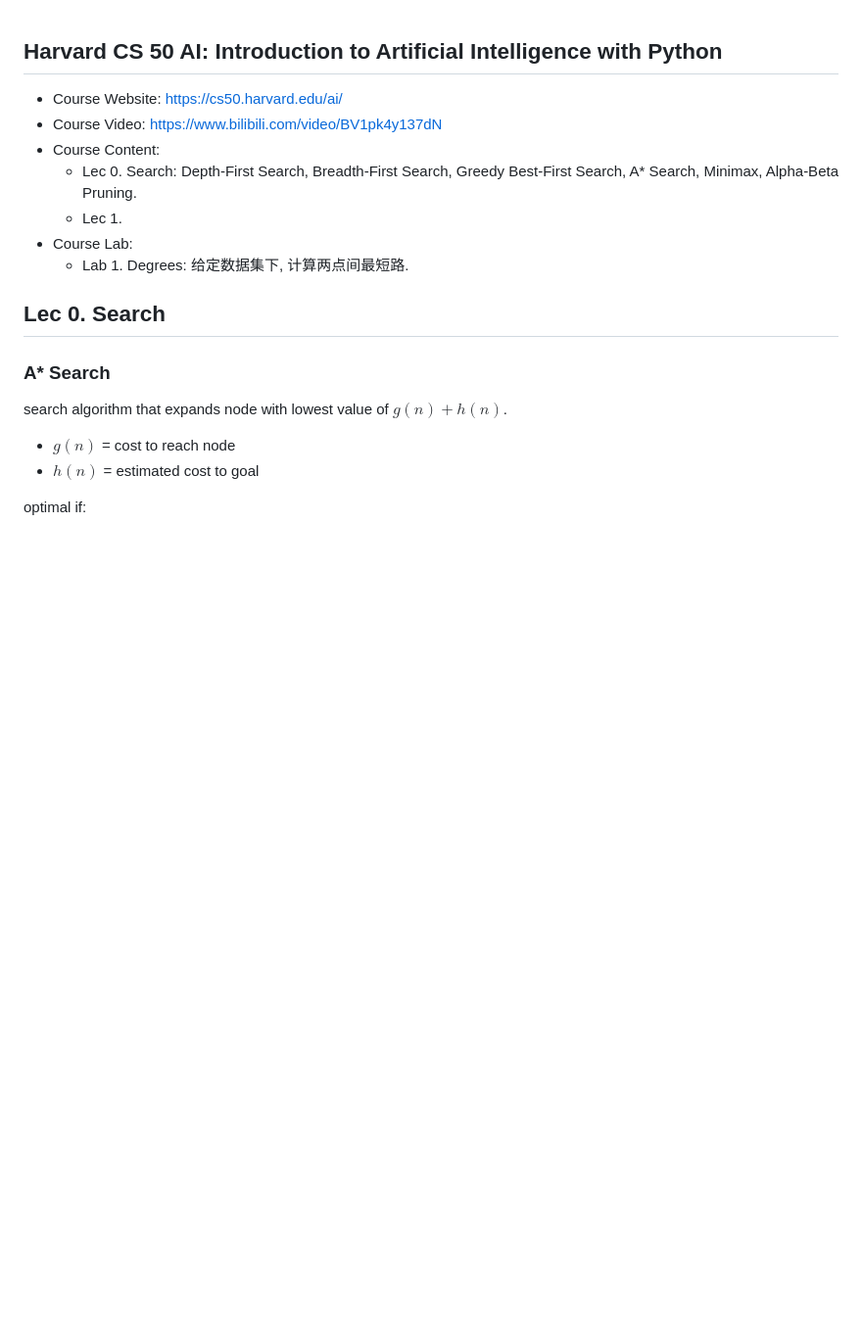
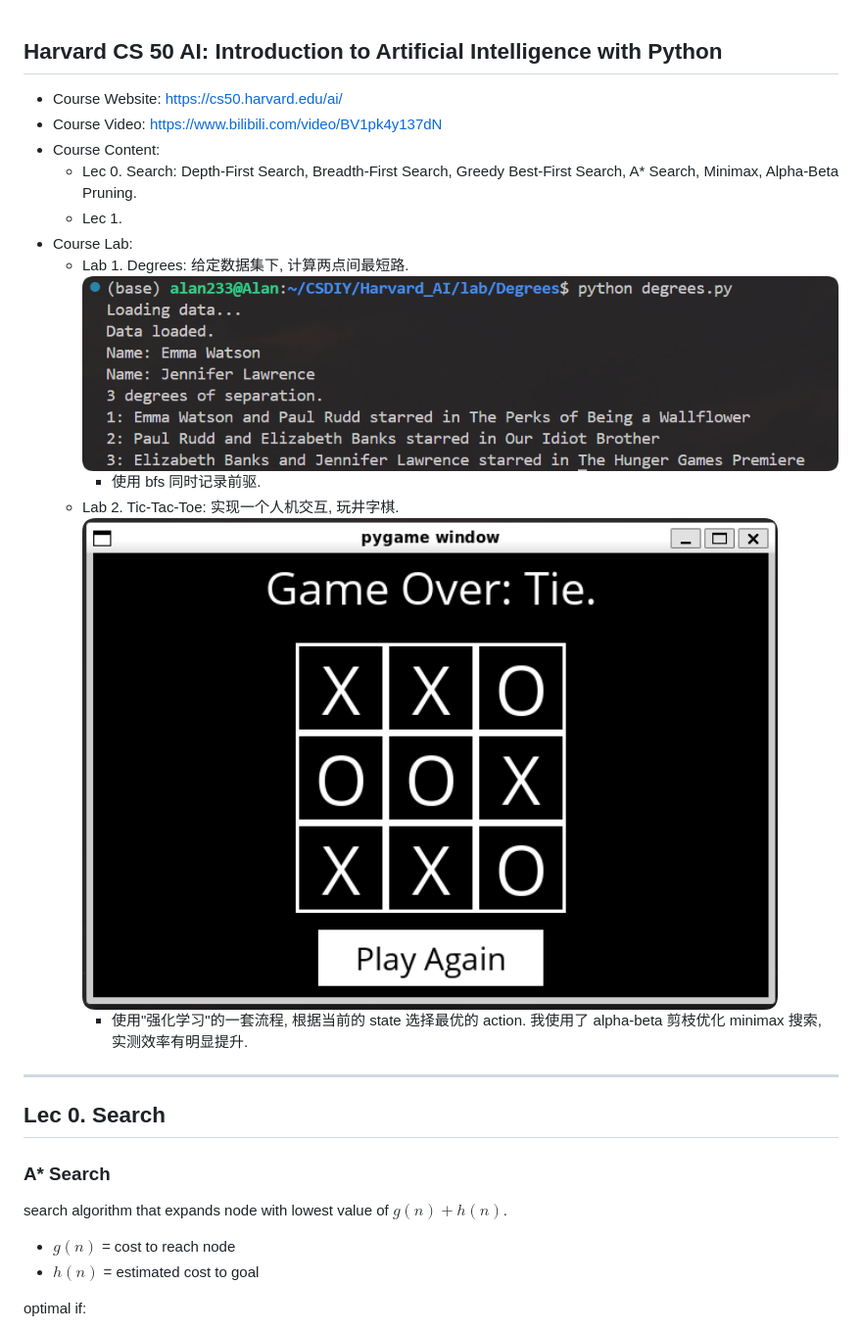
Before and after one commit to Phoenix-Alan233/CSDIY, a Markdown page: Harvard_AI/README.md, the part around the change. Shown: that part at 98% size. GitHub-like rendering; pictures changed too: Harvard_AI/assets/Tic-Tac-Toe.png (added); blank space fills up the shorter version.

Commit message:
Finish Harvard_AI Tic-Tac-Toe

```diff
--- a/Harvard_AI/README.md
+++ b/Harvard_AI/README.md
@@ -7,6 +7,13 @@
     - Lec 1.
 - Course Lab:
     - Lab 1. Degrees: 给定数据集下, 计算两点间最短路.
+      ![](assets/Degrees.png)
+      - 使用 bfs 同时记录前驱.
+    - Lab 2. Tic-Tac-Toe: 实现一个人机交互, 玩井字棋.
+      ![](assets/Tic-Tac-Toe.png)
+      - 使用"强化学习"的一套流程, 根据当前的 state 选择最优的 action. 我使用了 alpha-beta 剪枝优化 minimax 搜索, 实测效率有明显提升.
+
+---
 
 ## Lec 0. Search
 
```
Also changed, not shown: 4 other files.
